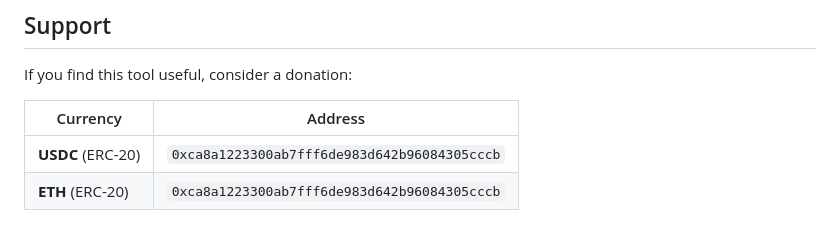
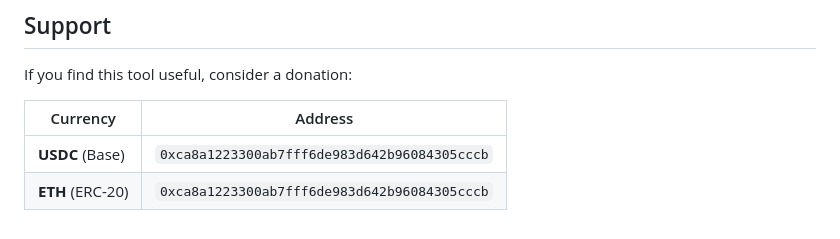
Before and after one commit to gekap/fast-copy, a Markdown page: README.md, the part around the change. GitHub-like rendering.

Commit message:
Update USDC donation network from ERC-20 to Base

```diff
--- a/README.md
+++ b/README.md
@@ -307,5 +307,5 @@ If you find this tool useful, consider a donation:
 
 | Currency | Address |
 |----------|---------|
-| **USDC** (ERC-20) | `0xca8a1223300ab7fff6de983d642b96084305cccb` |
+| **USDC** (Base) | `0xca8a1223300ab7fff6de983d642b96084305cccb` |
 | **ETH** (ERC-20) | `0xca8a1223300ab7fff6de983d642b96084305cccb` |
```
